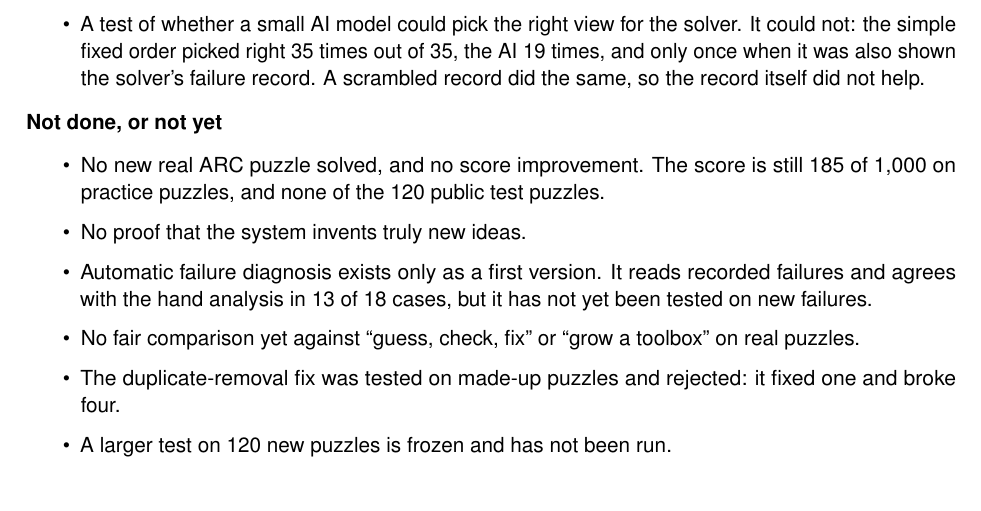
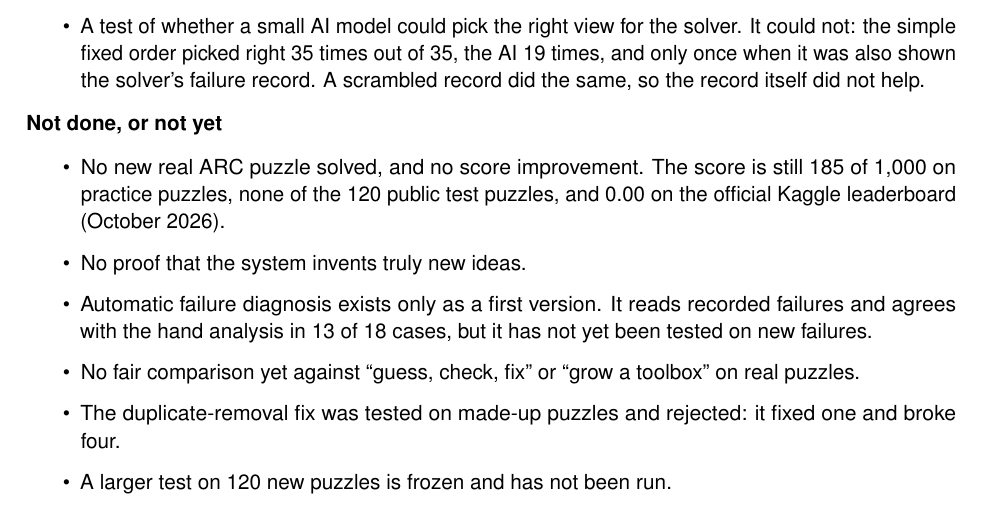
Before and after one commit to ChimdiWalter/Symbolic_Reasoning_LLM_ARC-AGI, a LaTeX document (docs/summit_poster/explainer.tex): part of page 5 of 6, cut so that both start at the same text. Compiled offline with pdfLaTeX.

Commit message:
Explainer states the official Kaggle native result (0.00, October 2026); rebuilt

```diff
--- a/docs/summit_poster/explainer.tex
+++ b/docs/summit_poster/explainer.tex
@@ -244,7 +244,8 @@ should be tested fairly, including on cases where it could do harm.
 \textbf{Not done, or not yet}
 \begin{itemize}
   \item No new real ARC puzzle solved, and no score improvement. The score is still 185 of 1,000 on
-    practice puzzles, and none of the 120 public test puzzles.
+    practice puzzles, none of the 120 public test puzzles, and 0.00 on the official Kaggle
+    leaderboard (October 2026).
   \item No proof that the system invents truly new ideas.
   \item Automatic failure diagnosis exists only as a first version. It reads recorded failures and agrees
     with the hand analysis in 13 of 18 cases, but it has not yet been tested on new failures.
```
Also changed, not shown: docs/summit_poster/explainer.pdf.
